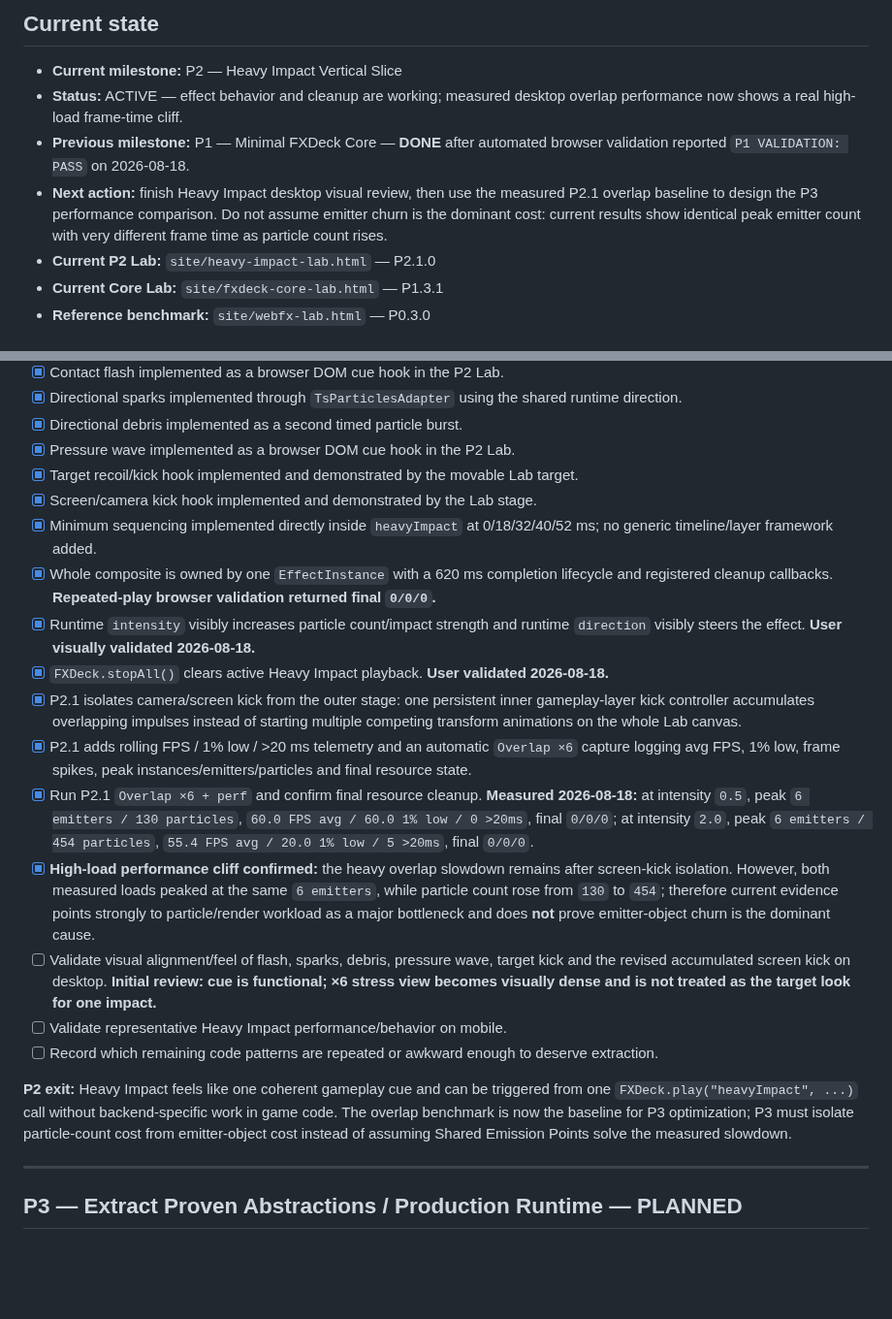
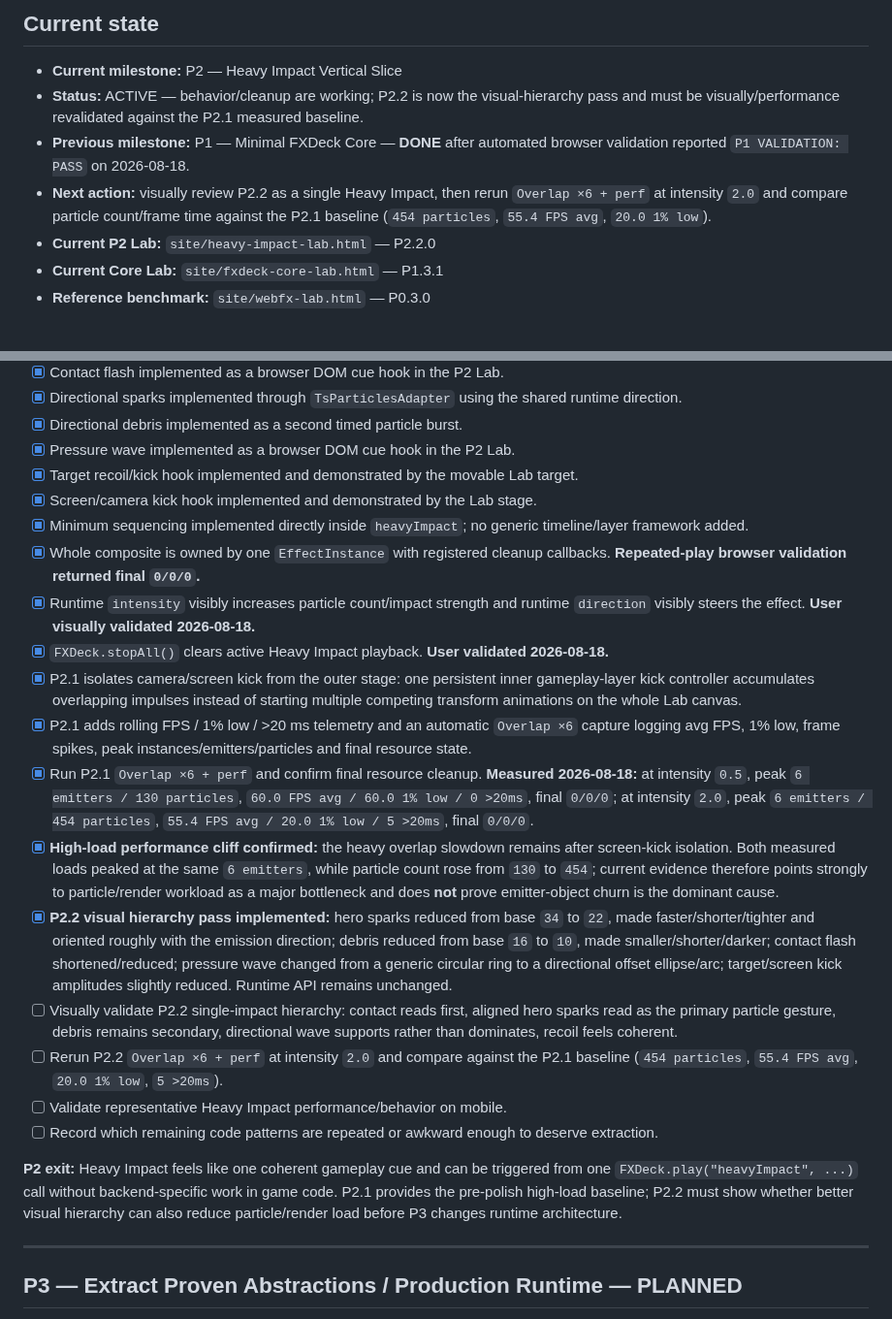
Before and after one commit to bartuom/motiondevelopment, a Markdown page: FXDECK_STATE.md, 2 parts joined by grey strips. Shown at 97% size. GitHub-like rendering; blank space fills up the shorter version.

Commit message:
Record P2.2 Heavy Impact visual polish

```diff
--- a/FXDECK_STATE.md
+++ b/FXDECK_STATE.md
@@ -11,10 +11,10 @@
 ## Current state
 
 - **Current milestone:** P2 — Heavy Impact Vertical Slice
-- **Status:** ACTIVE — effect behavior and cleanup are working; measured desktop overlap performance now shows a real high-load frame-time cliff.
+- **Status:** ACTIVE — behavior/cleanup are working; P2.2 is now the visual-hierarchy pass and must be visually/performance revalidated against the P2.1 measured baseline.
 - **Previous milestone:** P1 — Minimal FXDeck Core — **DONE** after automated browser validation reported `P1 VALIDATION: PASS` on 2026-08-18.
-- **Next action:** finish Heavy Impact desktop visual review, then use the measured P2.1 overlap baseline to design the P3 performance comparison. Do not assume emitter churn is the dominant cost: current results show identical peak emitter count with very different frame time as particle count rises.
-- **Current P2 Lab:** `site/heavy-impact-lab.html` — P2.1.0
+- **Next action:** visually review P2.2 as a single Heavy Impact, then rerun `Overlap ×6 + perf` at intensity `2.0` and compare particle count/frame time against the P2.1 baseline (`454 particles`, `55.4 FPS avg`, `20.0 1% low`).
+- **Current P2 Lab:** `site/heavy-impact-lab.html` — P2.2.0
 - **Current Core Lab:** `site/fxdeck-core-lab.html` — P1.3.1
 - **Reference benchmark:** `site/webfx-lab.html` — P0.3.0
 
@@ -114,19 +114,21 @@ FXDeck is **not** intended to become another particle simulator, node editor, mi
 - [x] Pressure wave implemented as a browser DOM cue hook in the P2 Lab.
 - [x] Target recoil/kick hook implemented and demonstrated by the movable Lab target.
 - [x] Screen/camera kick hook implemented and demonstrated by the Lab stage.
-- [x] Minimum sequencing implemented directly inside `heavyImpact` at 0/18/32/40/52 ms; no generic timeline/layer framework added.
-- [x] Whole composite is owned by one `EffectInstance` with a 620 ms completion lifecycle and registered cleanup callbacks. **Repeated-play browser validation returned final `0/0/0`.**
+- [x] Minimum sequencing implemented directly inside `heavyImpact`; no generic timeline/layer framework added.
+- [x] Whole composite is owned by one `EffectInstance` with registered cleanup callbacks. **Repeated-play browser validation returned final `0/0/0`.**
 - [x] Runtime `intensity` visibly increases particle count/impact strength and runtime `direction` visibly steers the effect. **User visually validated 2026-08-18.**
 - [x] `FXDeck.stopAll()` clears active Heavy Impact playback. **User validated 2026-08-18.**
 - [x] P2.1 isolates camera/screen kick from the outer stage: one persistent inner gameplay-layer kick controller accumulates overlapping impulses instead of starting multiple competing transform animations on the whole Lab canvas.
 - [x] P2.1 adds rolling FPS / 1% low / >20 ms telemetry and an automatic `Overlap ×6` capture logging avg FPS, 1% low, frame spikes, peak instances/emitters/particles and final resource state.
 - [x] Run P2.1 `Overlap ×6 + perf` and confirm final resource cleanup. **Measured 2026-08-18:** at intensity `0.5`, peak `6 emitters / 130 particles`, `60.0 FPS avg / 60.0 1% low / 0 >20ms`, final `0/0/0`; at intensity `2.0`, peak `6 emitters / 454 particles`, `55.4 FPS avg / 20.0 1% low / 5 >20ms`, final `0/0/0`.
-- [x] **High-load performance cliff confirmed:** the heavy overlap slowdown remains after screen-kick isolation. However, both measured loads peaked at the same `6 emitters`, while particle count rose from `130` to `454`; therefore current evidence points strongly to particle/render workload as a major bottleneck and does **not** prove emitter-object churn is the dominant cause.
-- [ ] Validate visual alignment/feel of flash, sparks, debris, pressure wave, target kick and the revised accumulated screen kick on desktop. **Initial review: cue is functional; ×6 stress view becomes visually dense and is not treated as the target look for one impact.**
+- [x] **High-load performance cliff confirmed:** the heavy overlap slowdown remains after screen-kick isolation. Both measured loads peaked at the same `6 emitters`, while particle count rose from `130` to `454`; current evidence therefore points strongly to particle/render workload as a major bottleneck and does **not** prove emitter-object churn is the dominant cause.
+- [x] **P2.2 visual hierarchy pass implemented:** hero sparks reduced from base `34` to `22`, made faster/shorter/tighter and oriented roughly with the emission direction; debris reduced from base `16` to `10`, made smaller/shorter/darker; contact flash shortened/reduced; pressure wave changed from a generic circular ring to a directional offset ellipse/arc; target/screen kick amplitudes slightly reduced. Runtime API remains unchanged.
+- [ ] Visually validate P2.2 single-impact hierarchy: contact reads first, aligned hero sparks read as the primary particle gesture, debris remains secondary, directional wave supports rather than dominates, recoil feels coherent.
+- [ ] Rerun P2.2 `Overlap ×6 + perf` at intensity `2.0` and compare against the P2.1 baseline (`454 particles`, `55.4 FPS avg`, `20.0 1% low`, `5 >20ms`).
 - [ ] Validate representative Heavy Impact performance/behavior on mobile.
 - [ ] Record which remaining code patterns are repeated or awkward enough to deserve extraction.
 
-**P2 exit:** Heavy Impact feels like one coherent gameplay cue and can be triggered from one `FXDeck.play("heavyImpact", ...)` call without backend-specific work in game code. The overlap benchmark is now the baseline for P3 optimization; P3 must isolate particle-count cost from emitter-object cost instead of assuming Shared Emission Points solve the measured slowdown.
+**P2 exit:** Heavy Impact feels like one coherent gameplay cue and can be triggered from one `FXDeck.play("heavyImpact", ...)` call without backend-specific work in game code. P2.1 provides the pre-polish high-load baseline; P2.2 must show whether better visual hierarchy can also reduce particle/render load before P3 changes runtime architecture.
 
 ---
 
```
Also changed, not shown: other parts of FXDECK_STATE.md (+2 -0 lines).
